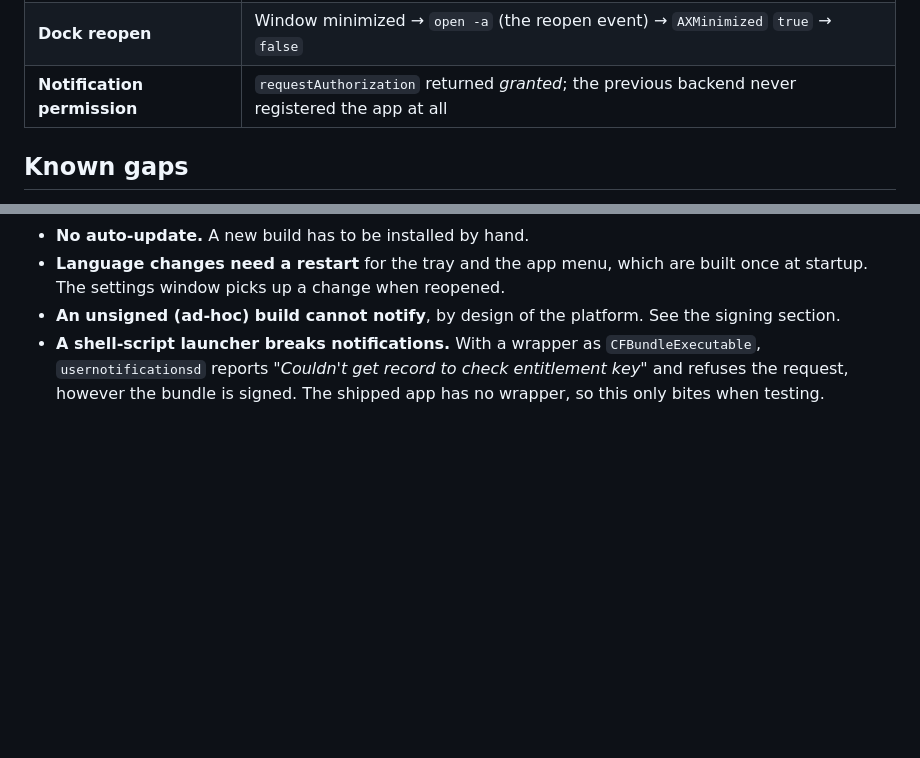
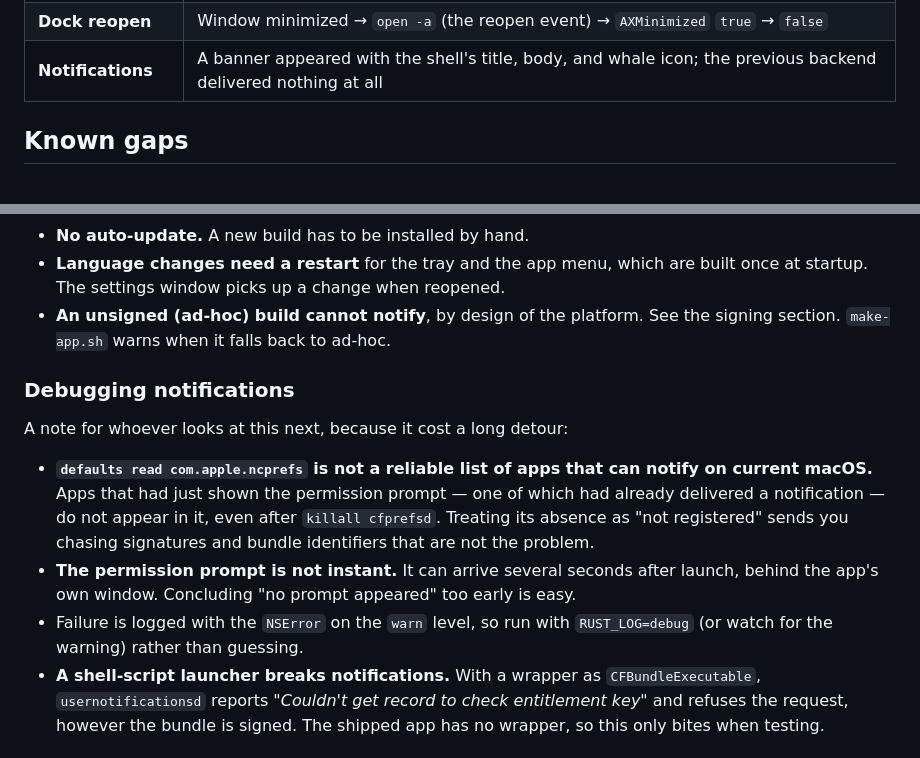
Before and after one commit to JackyCZJ/dsh-shell, a Markdown page: README.md, 2 parts joined by grey strips. Rendered like a GitHub page; blank space fills up the shorter version.

Commit message:
docs: notifications are verified working
A banner was delivered and seen on screen, with the shell's title, body and
icon. Update the verification table, and add a short troubleshooting note for
the two things that made this take far longer than it should have: the ncprefs
list is not a reliable signal, and the permission prompt can lag launch.

The ad-hoc caveat stays -- it is a real platform constraint, not a bug.

```diff
--- a/README.md
+++ b/README.md
@@ -453,7 +453,7 @@ Everything below was exercised against a real DSH install on macOS 26 (arm64):
 | **Handoff raises** | Window minimized → second launch → un-minimized, not merely focused |
 | **Window state** | Resized to 1000×640 at (300, 120), `kill -9`'d, relaunched at exactly that rectangle |
 | **Dock reopen** | Window minimized → `open -a` (the reopen event) → `AXMinimized` `true` → `false` |
-| **Notification permission** | `requestAuthorization` returned *granted*; the previous backend never registered the app at all |
+| **Notifications** | A banner appeared with the shell's title, body, and whale icon; the previous backend delivered nothing at all |
 
 ## Known gaps
 
@@ -473,7 +473,22 @@ Everything below was exercised against a real DSH install on macOS 26 (arm64):
 - **Language changes need a restart** for the tray and the app menu, which are
   built once at startup. The settings window picks up a change when reopened.
 - **An unsigned (ad-hoc) build cannot notify**, by design of the platform. See
-  the signing section.
+  the signing section. `make-app.sh` warns when it falls back to ad-hoc.
+
+### Debugging notifications
+
+A note for whoever looks at this next, because it cost a long detour:
+
+- **`defaults read com.apple.ncprefs` is not a reliable list of apps that can
+  notify on current macOS.** Apps that had just shown the permission prompt —
+  one of which had already delivered a notification — do not appear in it, even
+  after `killall cfprefsd`. Treating its absence as "not registered" sends you
+  chasing signatures and bundle identifiers that are not the problem.
+- **The permission prompt is not instant.** It can arrive several seconds after
+  launch, behind the app's own window. Concluding "no prompt appeared" too early
+  is easy.
+- Failure is logged with the `NSError` on the `warn` level, so run with
+  `RUST_LOG=debug` (or watch for the warning) rather than guessing.
 - **A shell-script launcher breaks notifications.** With a wrapper as
   `CFBundleExecutable`, `usernotificationsd` reports *"Couldn't get record to
   check entitlement key"* and refuses the request, however the bundle is signed.
```
